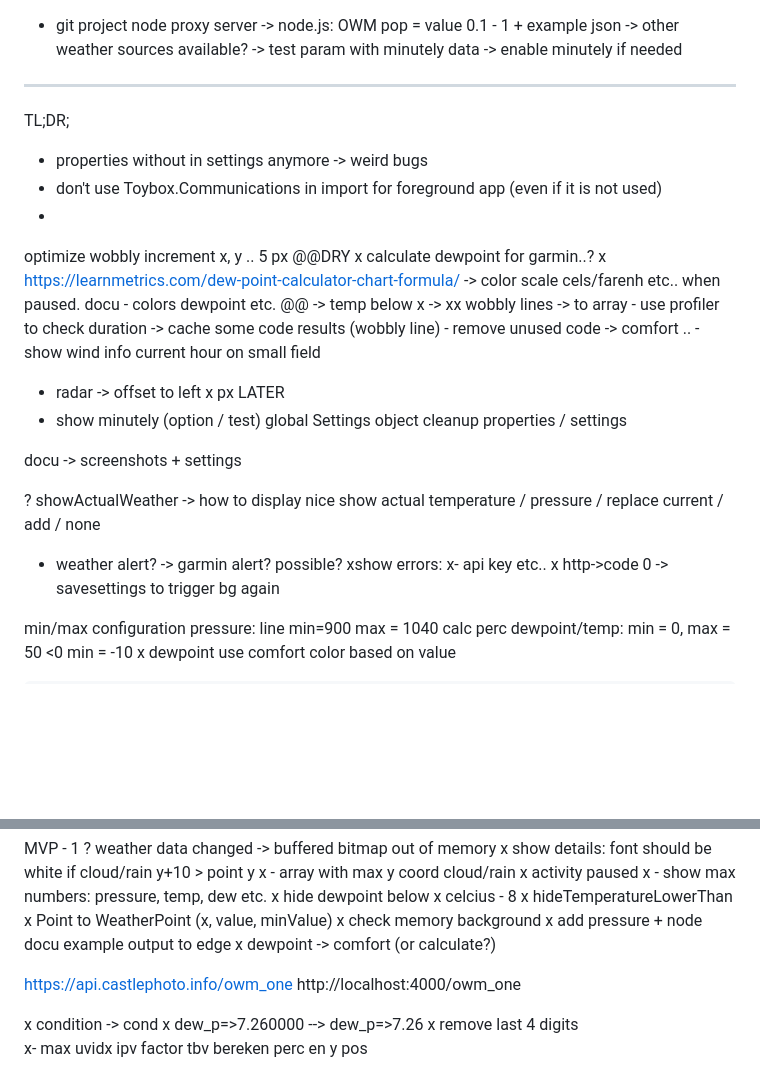
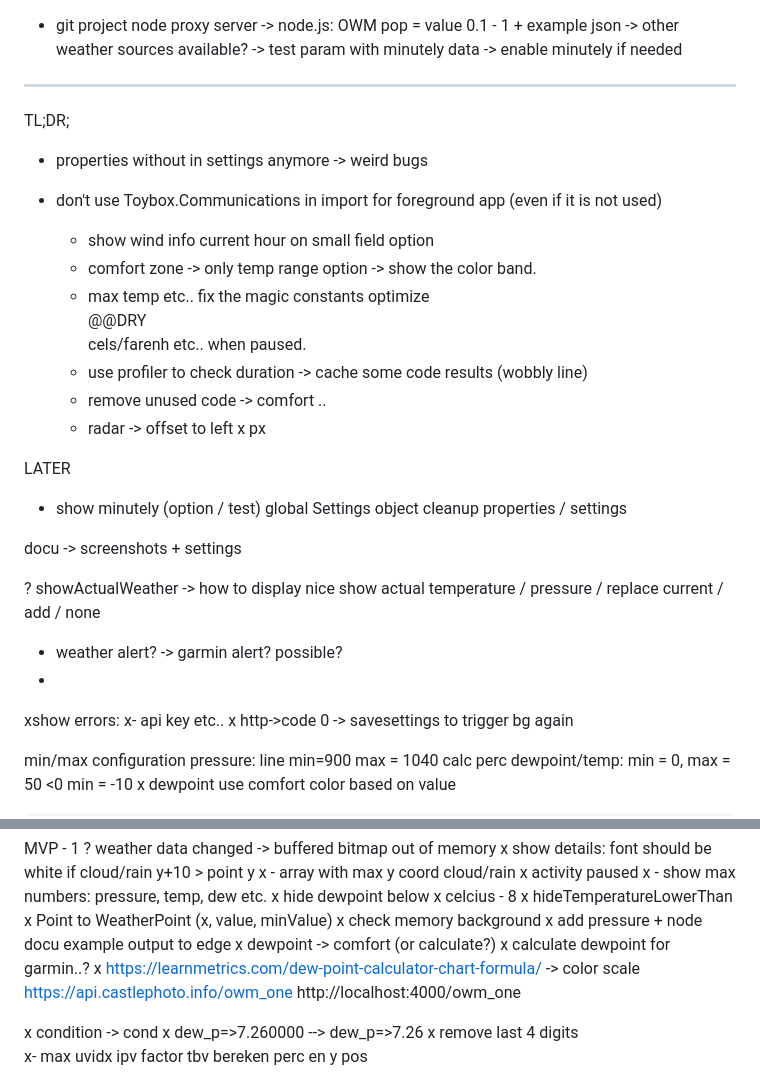
Before and after one commit to djs2014/whatweather, a Markdown page: todo.md, 2 parts joined by grey strips. GitHub-like rendering; blank space fills up the shorter version.

Commit message:
Some cleanup - some options

```diff
--- a/todo.md
+++ b/todo.md
@@ -1,27 +1,24 @@
 - git project node proxy server
--> node.js: OWM pop = value 0.1 - 1  + example json
--> other weather sources available?
--> test param with minutely data
--> enable minutely if needed
+	-> node.js: OWM pop = value 0.1 - 1  + example json
+	-> other weather sources available?
+	-> test param with minutely data
+	-> enable minutely if needed
 --------------------
 TL;DR;
  - properties without in settings anymore -> weird bugs
  - don't use Toybox.Communications in import for foreground app (even if it is not used)
- -
+
+
+    - show wind info current hour on small field option
+    - comfort zone -> only temp range option -> show the color band.
+	- max temp etc..  fix the magic constants
 optimize
-	wobbly increment x, y .. 5 px
 	@@DRY
-	x calculate dewpoint for garmin..?
-	x	https://learnmetrics.com/dew-point-calculator-chart-formula/
-	-> color scale
 	cels/farenh etc.. when paused.
-	docu - colors dewpoint etc.
-	@@ -> temp below x ->
-	xx wobbly lines -> to array
     - use profiler to check duration -> cache some code results (wobbly line)
     - remove unused code -> comfort ..
-    - show wind info current hour on small field
-- radar -> offset to left x px
+    - radar -> offset to left x px
+
 LATER
 - show minutely (option / test)
 global Settings object
@@ -31,8 +28,8 @@ docu -> screenshots + settings
 
 ? showActualWeather -> how to display nice
 	show actual temperature / pressure /  replace current / add / none
-
 - weather alert? -> garmin alert? possible?
+-
 xshow errors:
 x- api key etc..
 x http->code 0 -> savesettings to trigger bg again
@@ -66,7 +63,9 @@ x	 Point to WeatherPoint (x, value, minValue)
 x check memory background
 x add pressure + node docu example output to edge
 x dewpoint -> comfort (or calculate?)
-
+	x calculate dewpoint for garmin..?
+	x	https://learnmetrics.com/dew-point-calculator-chart-formula/
+	-> color scale
 https://api.castlephoto.info/owm_one
 http://localhost:4000/owm_one
 
```
Also changed, not shown: README.md (+40 -21 lines), other/images/colors_dewpoint.png (added), 14 other files.
